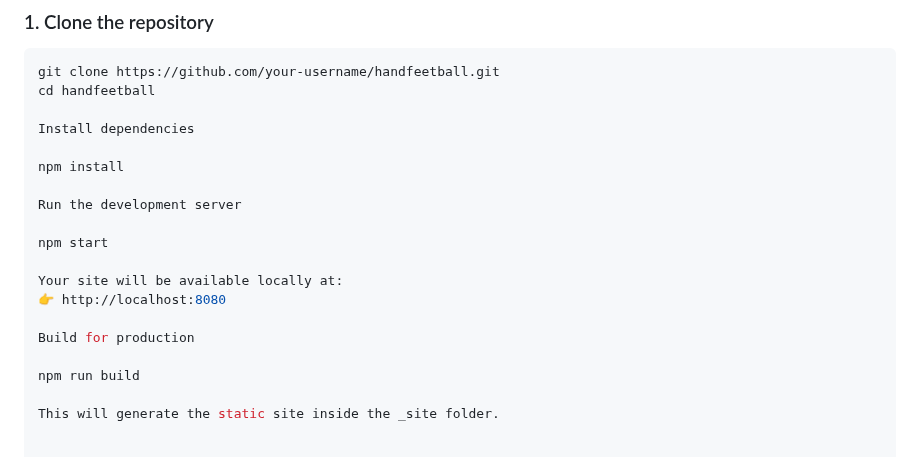
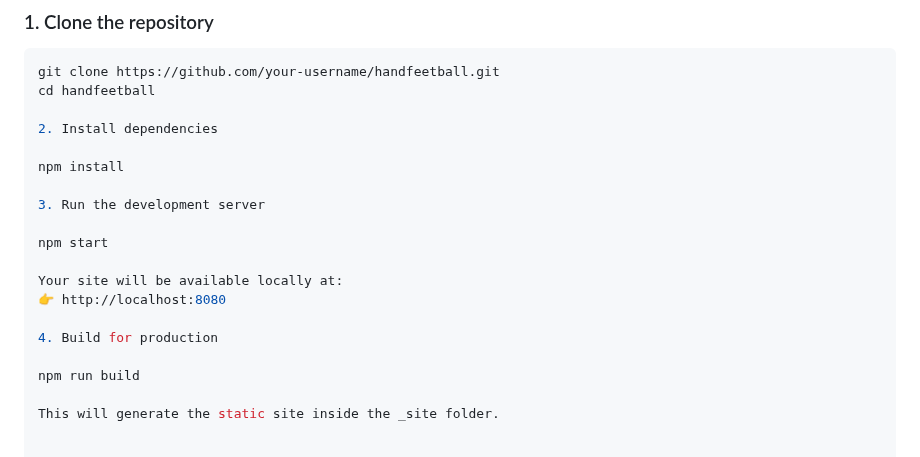
Before and after one commit to JollyHeart/handfeetball, a Markdown page: README.md, the part around the change. GitHub-like rendering.

```diff
--- a/README.md
+++ b/README.md
@@ -59,18 +59,18 @@ handfeetball/
 git clone https://github.com/your-username/handfeetball.git
 cd handfeetball
 
-Install dependencies
+2. Install dependencies
 
 npm install
 
-Run the development server
+3. Run the development server
 
 npm start
 
 Your site will be available locally at:
 👉 http://localhost:8080
 
-Build for production
+4. Build for production
 
 npm run build
 
```
